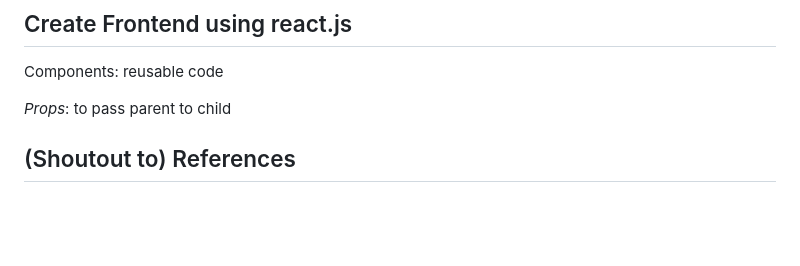
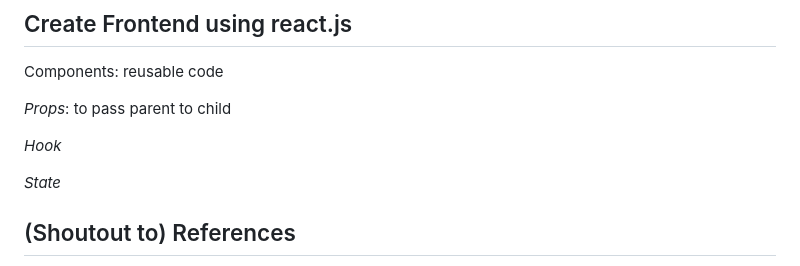
Before and after one commit to BaoYiLeeby/assessment-CDN, a Markdown page: README.md, the part around the change. GitHub-like rendering; blank space fills up the shorter version.

```diff
--- a/README.md
+++ b/README.md
@@ -187,6 +187,10 @@ Components: reusable code
 
 *Props*: to pass parent to child
 
+*Hook*
+
+*State*
+
 
 ## (Shoutout to) References
 
```
